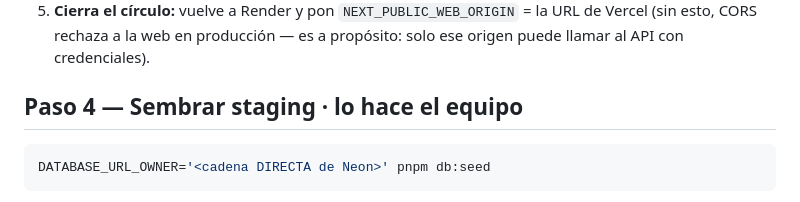
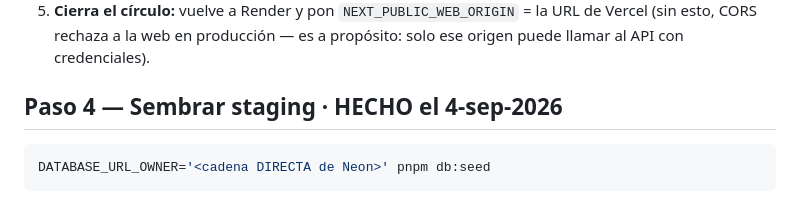
Before and after one commit to abrahag40/schoolProyect, a Markdown page: docs/operacion/INFRA.md, the part around the change. GitHub-like rendering.

````diff
--- a/docs/operacion/INFRA.md
+++ b/docs/operacion/INFRA.md
@@ -145,7 +145,7 @@ Vercel (web)  ──HTTPS──►  Render (API)  ──TCP/SSL──►  Neon (
    URL de Vercel (sin esto, CORS rechaza a la web en producción — es a
    propósito: solo ese origen puede llamar al API con credenciales).
 
-## Paso 4 — Sembrar staging · lo hace el equipo
+## Paso 4 — Sembrar staging · HECHO el 4-sep-2026
 
 ```bash
 DATABASE_URL_OWNER='<cadena DIRECTA de Neon>' pnpm db:seed
````
Also changed, not shown: CLAUDE.md (+1 -1 lines).
